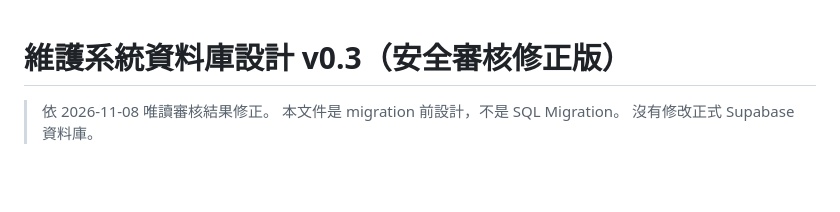
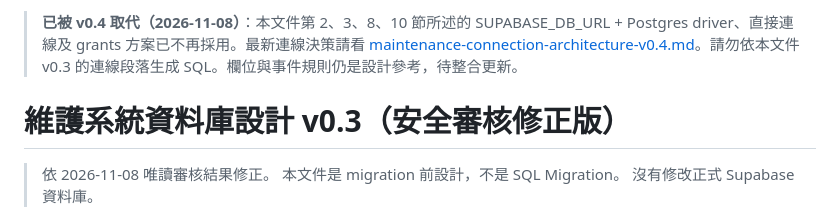
Before and after one commit to johnjohn114/smart-class, a Markdown page: docs/maintenance-database-design-v0.3.md, the part around the change. Drawn GitHub-style; blank space fills up the shorter version.

Commit message:
docs: mark v0.3 design as superseded by connection decision v0.4

```diff
--- a/docs/maintenance-database-design-v0.3.md
+++ b/docs/maintenance-database-design-v0.3.md
@@ -1,3 +1,5 @@
+> **已被 v0.4 取代（2026-11-08）**：本文件第 2、3、8、10 節所述的 SUPABASE_DB_URL + Postgres driver、直接連線及 grants 方案已不再採用。最新連線決策請看 [maintenance-connection-architecture-v0.4.md](./maintenance-connection-architecture-v0.4.md)。請勿依本文件 v0.3 的連線段落生成 SQL。欄位與事件規則仍是設計參考，待整合更新。
+
 # 維護系統資料庫設計 v0.3（安全審核修正版）
 
 > 依 2026-11-08 唯讀審核結果修正。
```
